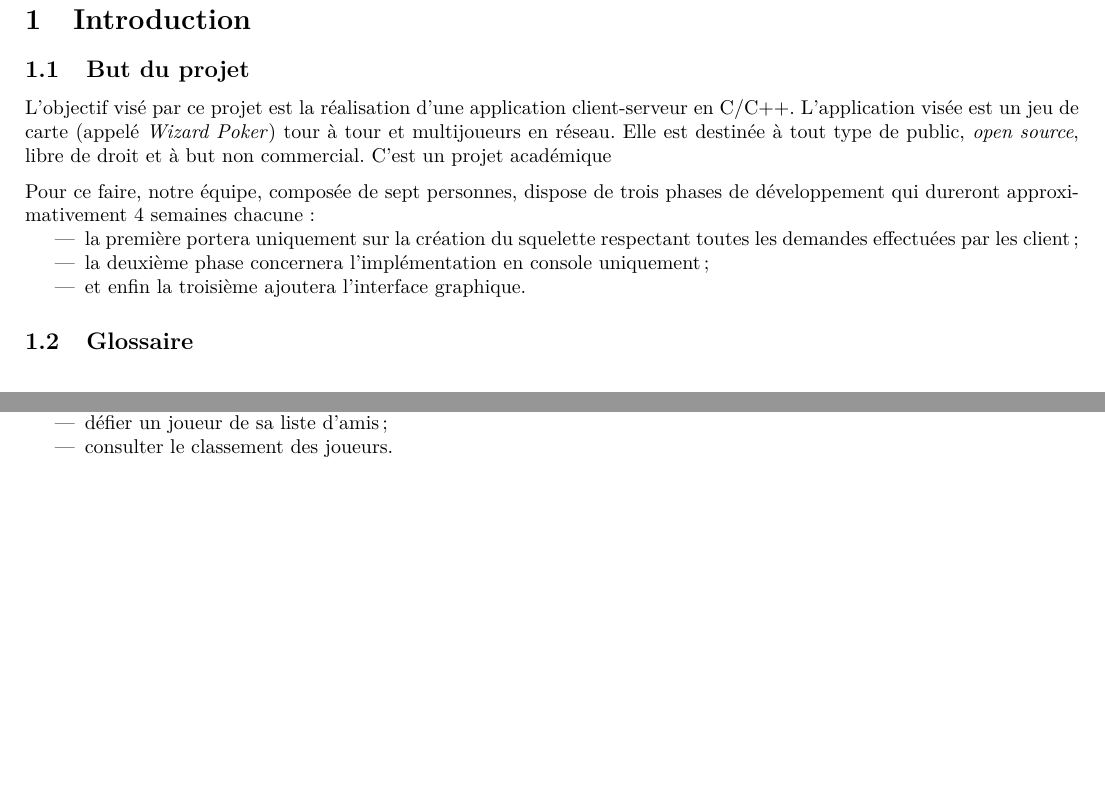
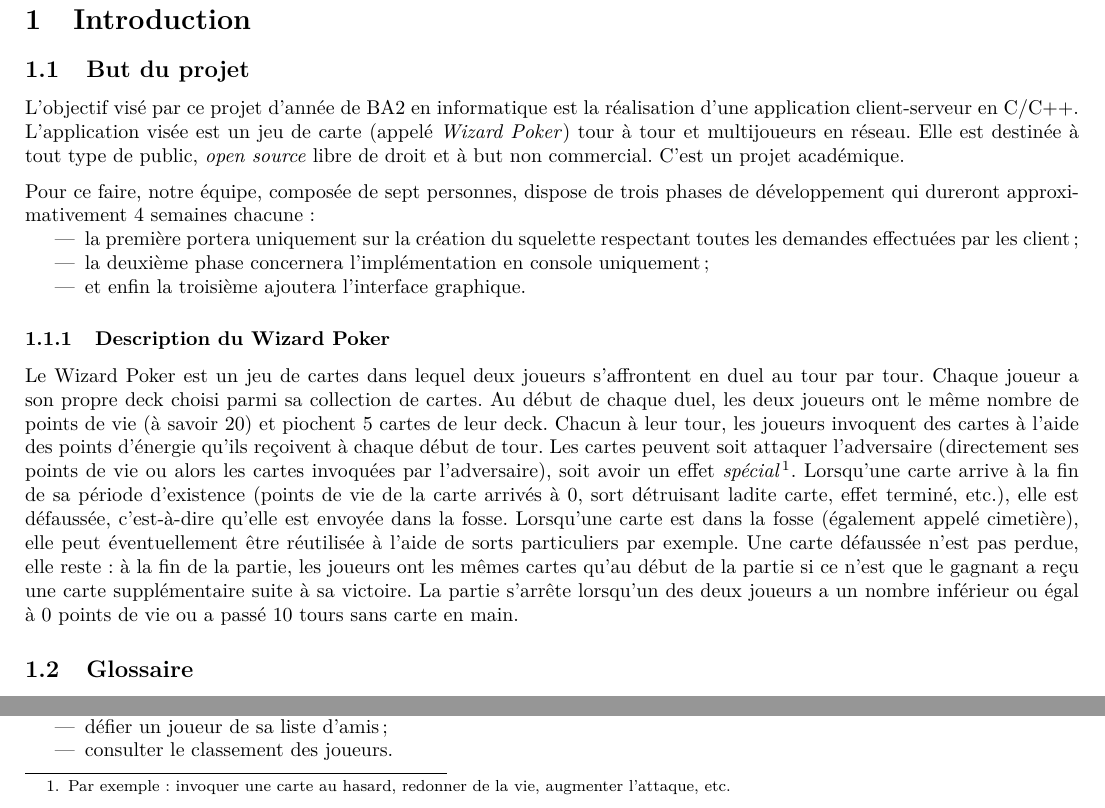
Before and after one commit to RobinPetit/WP, a LaTeX document (SRD/srd.tex): two parts of page 2 of 5, joined at a grey line, cut so that both start at the same text, the shorter picture padded with empty space. Compiled offline with pdfLaTeX.

Commit message:
explanation of the game principle

```diff
--- a/SRD/srd.tex
+++ b/SRD/srd.tex
@@ -14,6 +14,7 @@
 
 \title{Software Requirement Document : Wizard Poker}
 \author{Verhelst Théo \and Reynouard Alexis \and Petit Robin \and Muranovic Allan \and Gueniffey Stanislas \and Berrewaerts Jonathan \and Baudoux Nicolas}
+\date{année académique 2015-2016}
 
 \input{glossaire.tex}
 
@@ -29,9 +30,9 @@
 
 \section{Introduction}
     \subsection{But du projet}
-        L'objectif visé par ce projet est la réalisation d'une application client-serveur en C/C++. L'application visée est un jeu de carte (appelé
-        \textit{Wizard Poker}) tour à tour et multijoueurs en réseau. Elle est destinée à tout type de public, \textit{open source}, libre de droit %licence à définir
-        et à but non commercial. C'est un projet académique
+        L'objectif visé par ce projet d'année de BA2 en informatique est la réalisation d'une application client-serveur en C/C++. L'application visée est
+        un jeu de carte (appelé \textit{Wizard Poker}) tour à tour et multijoueurs en réseau. Elle est destinée à tout type de public, \textit{open source}
+        libre de droit et à but non commercial. C'est un projet académique.  % licence à définir.
 
         Pour ce faire, notre équipe, composée de sept personnes, dispose de trois phases de développement qui dureront approximativement 4 semaines chacune :
         \begin{itemize}
@@ -40,7 +41,19 @@
             \item et enfin la troisième ajoutera l'interface graphique.
         \end{itemize}
 
-    \subsection{Glossaire}  % doit s'agrandir avec le temps
+        \subsubsection{Description du Wizard Poker}
+            Le Wizard Poker est un jeu de cartes dans lequel deux joueurs s'affrontent en \gls{duel} au tour par tour. Chaque joueur a son propre \gls{deck}
+            choisi parmi sa collection de cartes. Au début de chaque duel, les deux joueurs ont le même nombre de points de vie (à savoir 20) et piochent 5
+            cartes de leur \gls{deck}. Chacun à leur tour, les joueurs invoquent des cartes à l'aide des points d'énergie qu'ils reçoivent à chaque début de tour.
+            Les cartes peuvent soit attaquer l'adversaire (directement ses points de vie ou alors les cartes invoquées par l'adversaire), soit avoir
+            un effet \textit{spécial}\footnote{Par exemple : invoquer une carte au hasard, redonner de la vie, augmenter l'attaque, etc.}. Lorsqu'une carte
+            arrive à la fin de sa période d'existence (points de vie de la carte arrivés à 0, sort détruisant ladite carte, effet terminé, etc.), elle est
+            défaussée, c'est-à-dire qu'elle est envoyée dans la \gls{fosse}. Lorsqu'une carte est dans la fosse (également appelé cimetière), elle
+            peut éventuellement être réutilisée à l'aide de sorts particuliers par exemple. Une carte défaussée n'est pas perdue, elle reste :
+            à la fin de la partie, les joueurs ont les mêmes cartes qu'au début de la partie si ce n'est que le gagnant a reçu une carte supplémentaire
+            suite à sa victoire. La partie s'arrête lorsqu'un des deux joueurs a un nombre inférieur ou égal à 0 points de vie ou a passé 10 tours sans carte en main.
+
+    \subsection{Glossaire}  % doit s'agrandir avec le temps (automatiquement)
         \printglossaries
 
     \subsection{Historique}
```
Also changed, not shown: SRD/glossaire.tex (+8 -6 lines), SRD/srd.tex (2 more changed lines).
